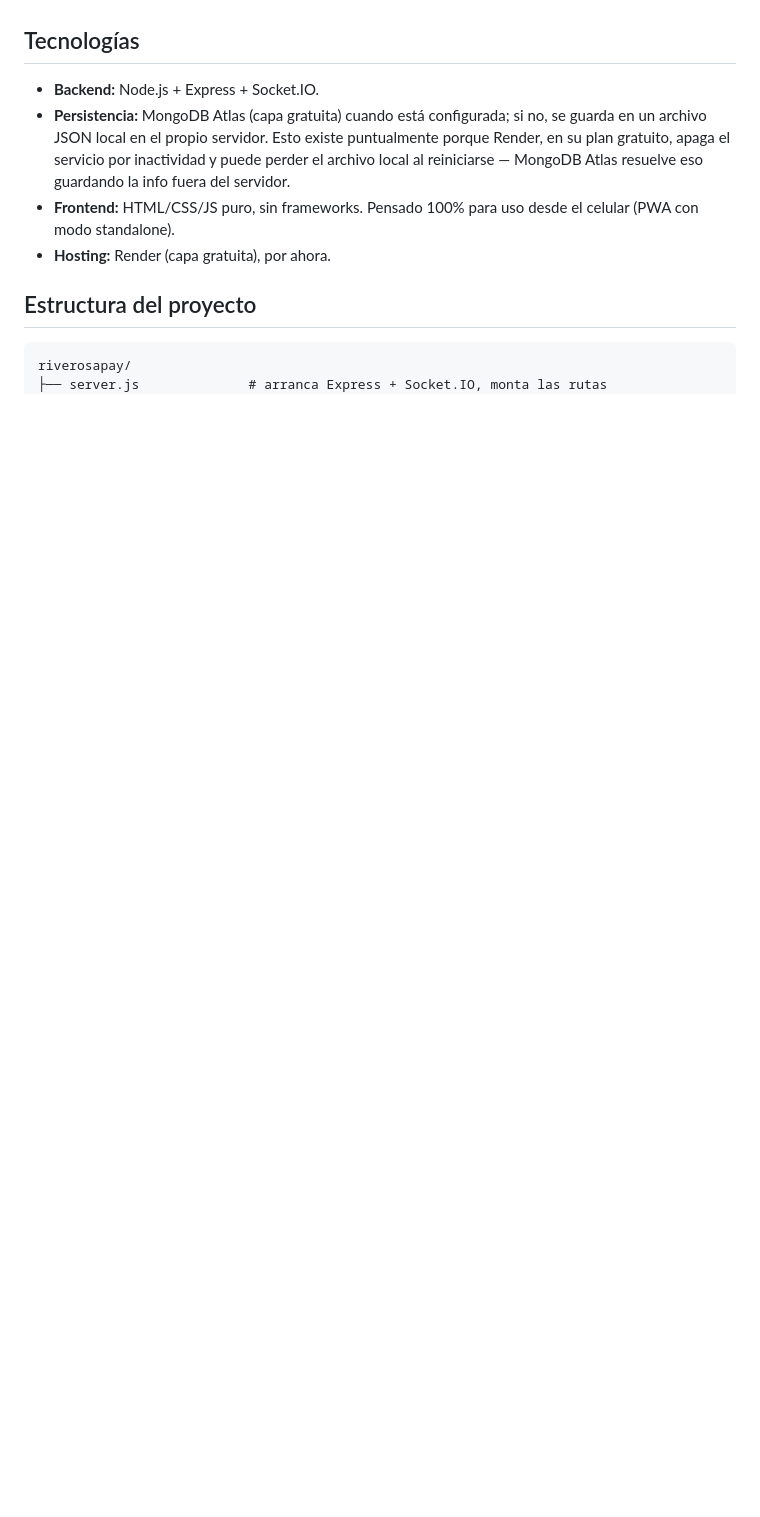
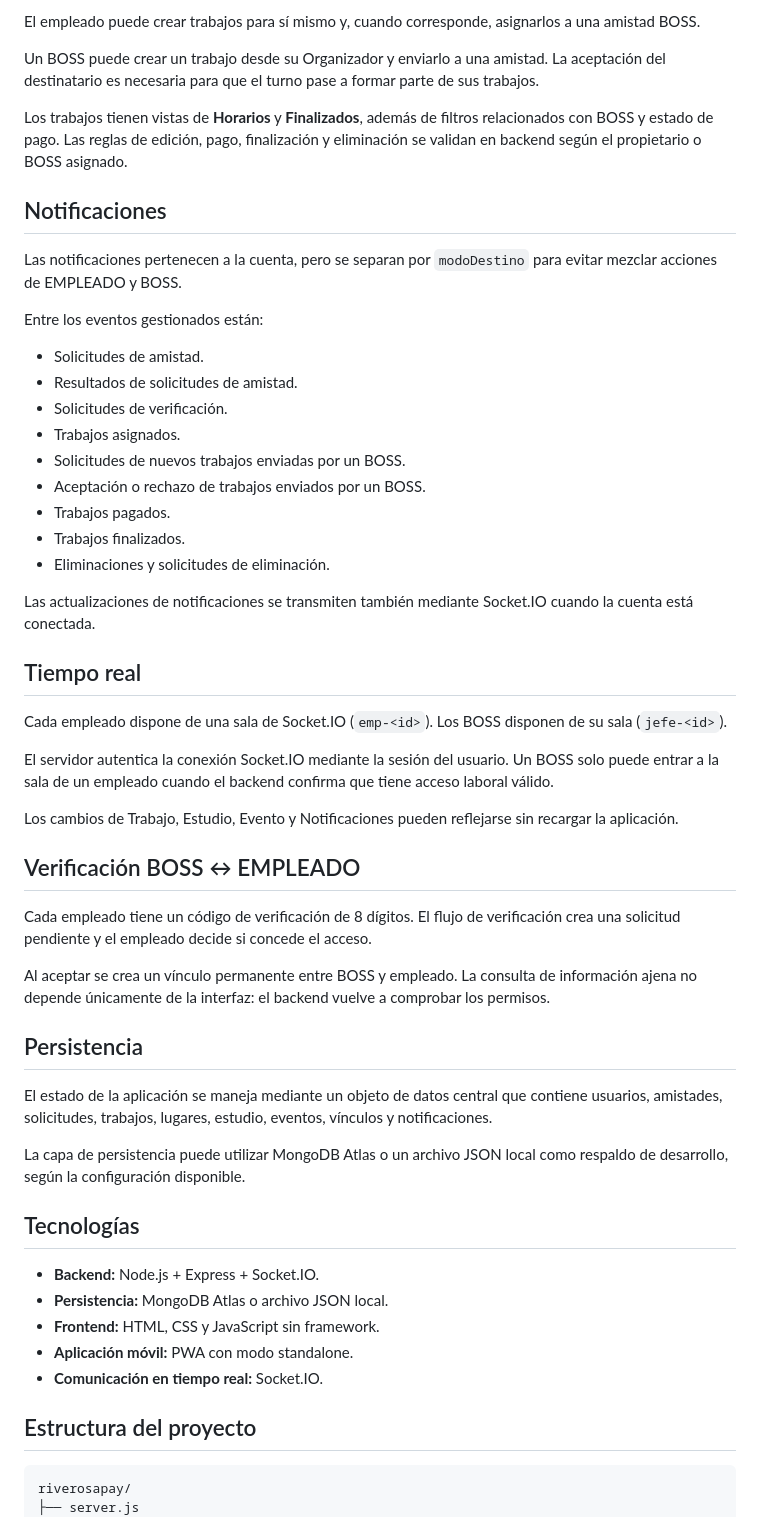
Before and after one commit to dvxjsx-hub/riverosapay, a Markdown page: README.md, the part around one of its changes. GitHub-like rendering; blank space fills up the shorter version.

````diff
--- a/README.md
+++ b/README.md
@@ -22,14 +71,58 @@ Un EMPLEADO organiza sus turnos de trabajo, su horario de estudio y sus eventos.
+El empleado puede crear trabajos para sí mismo y, cuando corresponde, asignarlos a una amistad BOSS.
+
+Un BOSS puede crear un trabajo desde su Organizador y enviarlo a una amistad. La aceptación del destinatario es necesaria para que el turno pase a formar parte de sus trabajos.
+
+Los trabajos tienen vistas de **Horarios** y **Finalizados**, además de filtros relacionados con BOSS y estado de pago. Las reglas de edición, pago, finalización y eliminación se validan en backend según el propietario o BOSS asignado.
+
+## Notificaciones
+
+Las notificaciones pertenecen a la cuenta, pero se separan por `modoDestino` para evitar mezclar acciones de EMPLEADO y BOSS.
+
+Entre los eventos gestionados están:
+
+- Solicitudes de amistad.
+- Resultados de solicitudes de amistad.
+- Solicitudes de verificación.
+- Trabajos asignados.
+- Solicitudes de nuevos trabajos enviadas por un BOSS.
+- Aceptación o rechazo de trabajos enviados por un BOSS.
+- Trabajos pagados.
+- Trabajos finalizados.
+- Eliminaciones y solicitudes de eliminación.
+
+Las actualizaciones de notificaciones se transmiten también mediante Socket.IO cuando la cuenta está conectada.
+
+## Tiempo real
+
+Cada empleado dispone de una sala de Socket.IO (`emp-<id>`). Los BOSS disponen de su sala (`jefe-<id>`).
+
+El servidor autentica la conexión Socket.IO mediante la sesión del usuario. Un BOSS solo puede entrar a la sala de un empleado cuando el backend confirma que tiene acceso laboral válido.
+
+Los cambios de Trabajo, Estudio, Evento y Notificaciones pueden reflejarse sin recargar la aplicación.
+
+## Verificación BOSS ↔ EMPLEADO
+
+Cada empleado tiene un código de verificación de 8 dígitos. El flujo de verificación crea una solicitud pendiente y el empleado decide si concede el acceso.
+
+Al aceptar se crea un vínculo permanente entre BOSS y empleado. La consulta de información ajena no depende únicamente de la interfaz: el backend vuelve a comprobar los permisos.
+
+## Persistencia
+
+El estado de la aplicación se maneja mediante un objeto de datos central que contiene usuarios, amistades, solicitudes, trabajos, lugares, estudio, eventos, vínculos y notificaciones.
+
+La capa de persistencia puede utilizar MongoDB Atlas o un archivo JSON local como respaldo de desarrollo, según la configuración disponible.
 
 ## Tecnologías
 
 - **Backend:** Node.js + Express + Socket.IO.
-- **Persistencia:** MongoDB Atlas (capa gratuita) cuando está configurada; si no, se guarda en un archivo JSON local en el propio servidor. Esto existe puntualmente porque Render, en su plan gratuito, apaga el servicio por inactividad y puede perder el archivo local al reiniciarse — MongoDB Atlas resuelve eso guardando la info fuera del servidor.
-- **Frontend:** HTML/CSS/JS puro, sin frameworks. Pensado 100% para uso desde el celular (PWA con modo standalone).
-- **Hosting:** Render (capa gratuita), por ahora.
+- **Persistencia:** MongoDB Atlas o archivo JSON local.
+- **Frontend:** HTML, CSS y JavaScript sin framework.
+- **Aplicación móvil:** PWA con modo standalone.
+- **Comunicación en tiempo real:** Socket.IO.
 
 ## Estructura del proyecto
 
-```
+```text
 riverosapay/
-├── server.js              # arranca Express + Socket.IO, monta las rutas
+├── server.js
 ├── src/
````
Also changed, not shown: other parts of README.md (+87 -20 lines).
